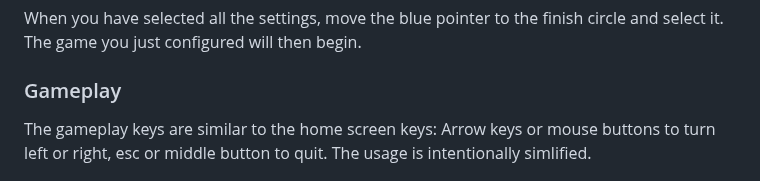
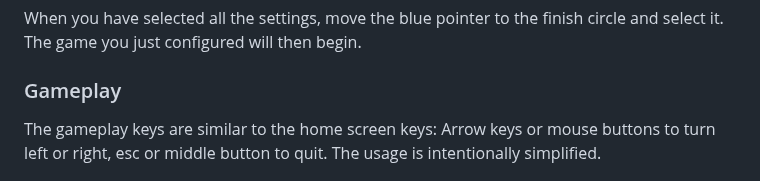
Before and after one commit to LemesoftNostalgic/sprint-o-matic, a Markdown page: README.md, the part around the change. Rendered like a GitHub page.

Commit message:
Typo.
Signed-off-by: LemesoftNostalgic <jyrki.v.leskela@gmail.com>

```diff
--- a/README.md
+++ b/README.md
@@ -58,7 +58,7 @@ When you have selected all the settings, move the blue pointer to the finish cir
 
 ### Gameplay
 
-The gameplay keys are similar to the home screen keys: Arrow keys or mouse buttons to turn left or right, esc or middle button to quit. The usage is intentionally simlified.
+The gameplay keys are similar to the home screen keys: Arrow keys or mouse buttons to turn left or right, esc or middle button to quit. The usage is intentionally simplified.
 
 ![Sprint-O-Matic gameplay with a fantasy map by Jyrki Leskela](/doc/ExternalFantasyMap.jpg)
 
```
